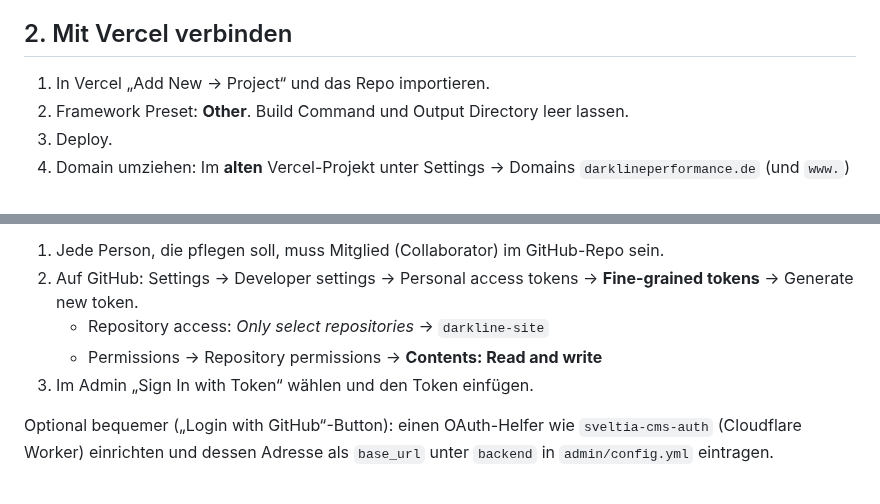
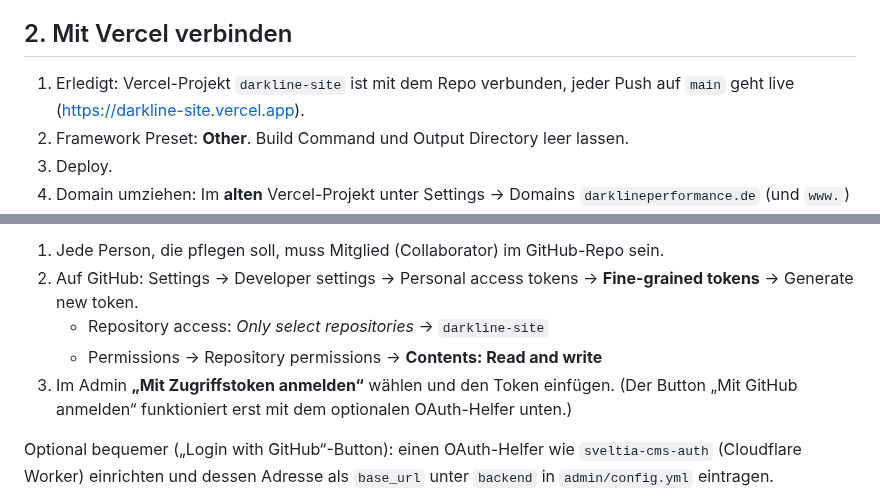
Before and after one commit to Paulekinn/darkline-site, a Markdown page: README.md, 2 parts joined by grey strips. Rendered like a GitHub page.

Commit message:
README: Anmeldung und Vercel-Status
Co-Authored-By: Claude Opus 5.5 <noreply@anthropic.com>
Claude-Session: https://claude.ai/code/session_014EkFje9YvRnVtvKNSGhtTi

```diff
--- a/README.md
+++ b/README.md
@@ -21,7 +21,7 @@ vercel.json         Header für Vercel
 
 ## 2. Mit Vercel verbinden
 
-1. In Vercel „Add New → Project“ und das Repo importieren.
+1. Erledigt: Vercel-Projekt `darkline-site` ist mit dem Repo verbunden, jeder Push auf `main` geht live (https://darkline-site.vercel.app).
 2. Framework Preset: **Other**. Build Command und Output Directory leer lassen.
 3. Deploy.
 4. Domain umziehen: Im **alten** Vercel-Projekt unter Settings → Domains `darklineperformance.de` (und `www.`) entfernen, dann im **neuen** Projekt hinzufügen.
@@ -38,7 +38,7 @@ Aufruf: `https://www.darklineperformance.de/admin`
 2. Auf GitHub: Settings → Developer settings → Personal access tokens → **Fine-grained tokens** → Generate new token.
    - Repository access: *Only select repositories* → `darkline-site`
    - Permissions → Repository permissions → **Contents: Read and write**
-3. Im Admin „Sign In with Token“ wählen und den Token einfügen.
+3. Im Admin **„Mit Zugriffstoken anmelden“** wählen und den Token einfügen. (Der Button „Mit GitHub anmelden“ funktioniert erst mit dem optionalen OAuth-Helfer unten.)
 
 Optional bequemer („Login with GitHub“-Button): einen OAuth-Helfer wie `sveltia-cms-auth` (Cloudflare Worker) einrichten und dessen Adresse als `base_url` unter `backend` in `admin/config.yml` eintragen.
 
```
